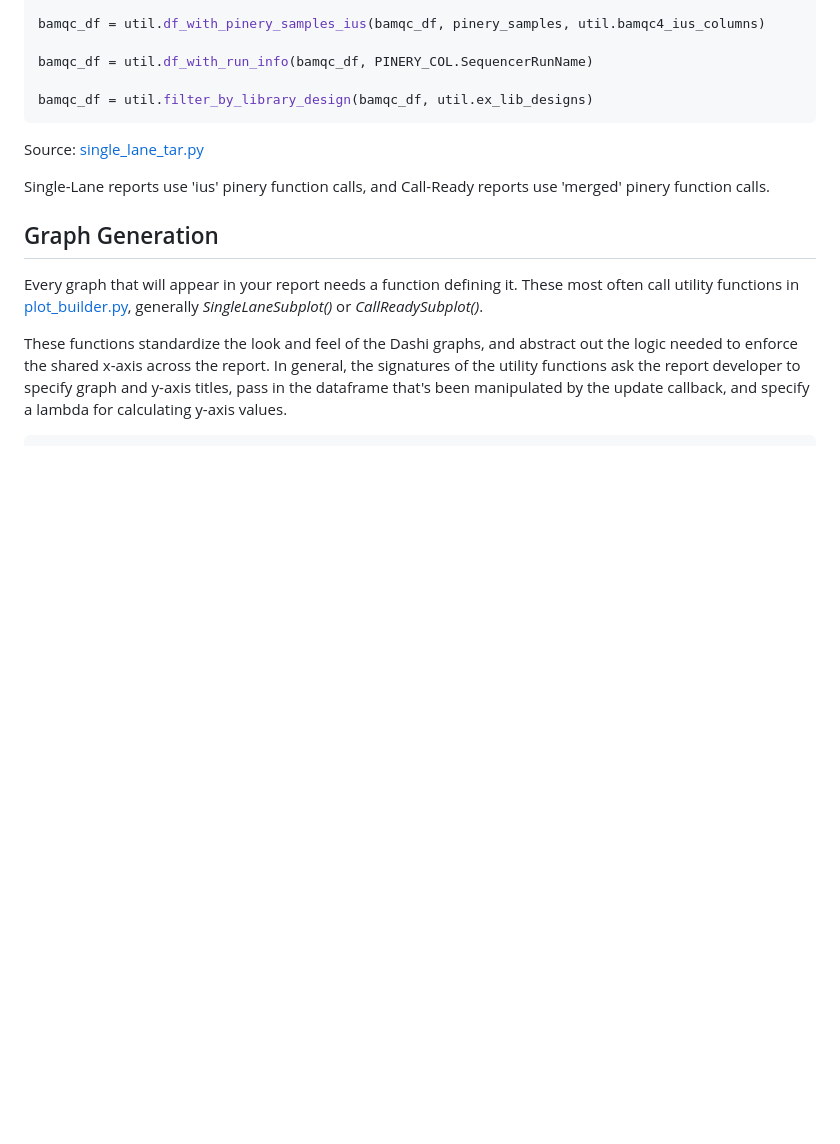
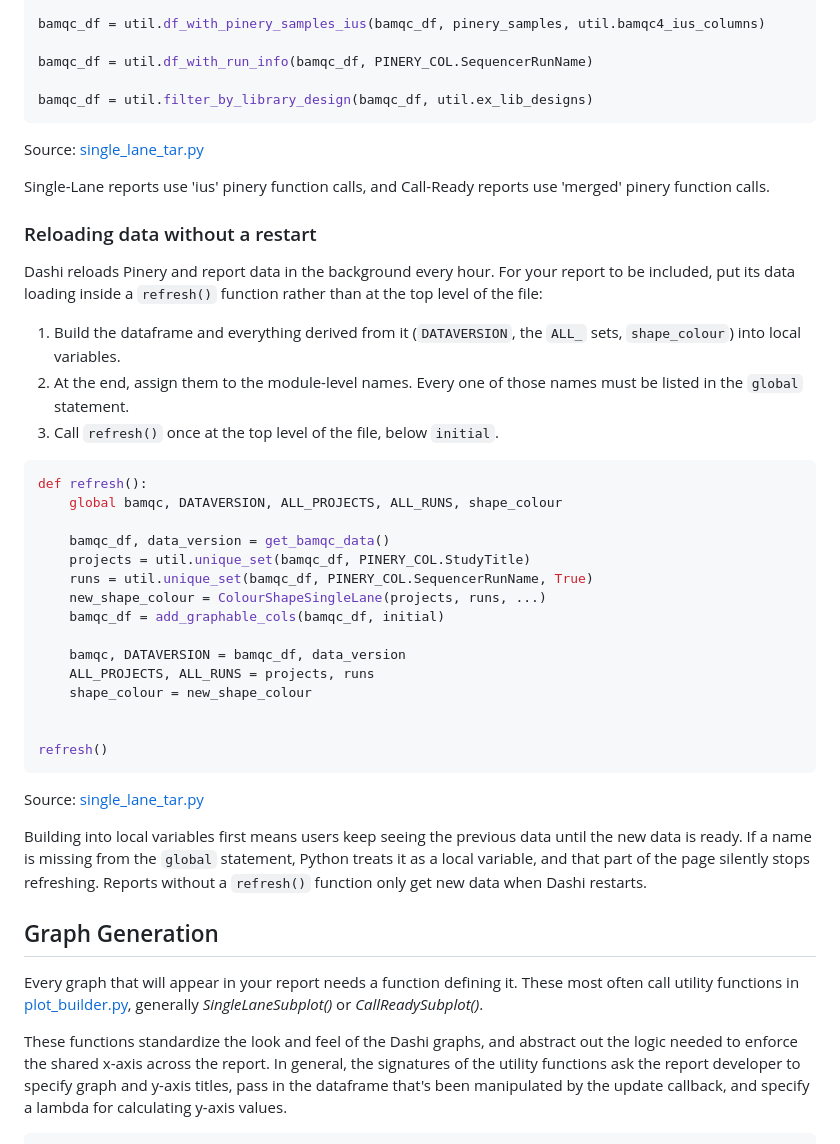
Before and after one commit to oicr-gsi/dashi, a Markdown page: docs/report-implementation.md, the part around the change. Drawn GitHub-style; blank space fills up the shorter version.

````diff
--- a/docs/report-implementation.md
+++ b/docs/report-implementation.md
@@ -296,6 +296,36 @@ Source: [single_lane_tar.py](../application/dash_application/views/single_lane_t
 
 Single-Lane reports use 'ius' pinery function calls, and Call-Ready reports use 'merged' pinery function calls.
 
+### Reloading data without a restart
+
+Dashi reloads Pinery and report data in the background every hour. For your report to be included, put its data loading inside a `refresh()` function rather than at the top level of the file:
+
+1. Build the dataframe and everything derived from it (`DATAVERSION`, the `ALL_` sets, `shape_colour`) into local variables.
+2. At the end, assign them to the module-level names. Every one of those names must be listed in the `global` statement.
+3. Call `refresh()` once at the top level of the file, below `initial`.
+
+```python
+def refresh():
+    global bamqc, DATAVERSION, ALL_PROJECTS, ALL_RUNS, shape_colour
+
+    bamqc_df, data_version = get_bamqc_data()
+    projects = util.unique_set(bamqc_df, PINERY_COL.StudyTitle)
+    runs = util.unique_set(bamqc_df, PINERY_COL.SequencerRunName, True)
+    new_shape_colour = ColourShapeSingleLane(projects, runs, ...)
+    bamqc_df = add_graphable_cols(bamqc_df, initial)
+
+    bamqc, DATAVERSION = bamqc_df, data_version
+    ALL_PROJECTS, ALL_RUNS = projects, runs
+    shape_colour = new_shape_colour
+
+
+refresh()
+```
+
+Source: [single_lane_tar.py](../application/dash_application/views/single_lane_tar.py)
+
+Building into local variables first means users keep seeing the previous data until the new data is ready. If a name is missing from the `global` statement, Python treats it as a local variable, and that part of the page silently stops refreshing. Reports without a `refresh()` function only get new data when Dashi restarts.
+
 ## Graph Generation
 
 Every graph that will appear in your report needs a function defining it. These most often call utility functions in [plot_builder.py](../application/dash_application/utility/plot_builder.py), generally *SingleLaneSubplot()* or *CallReadySubplot()*.
````
